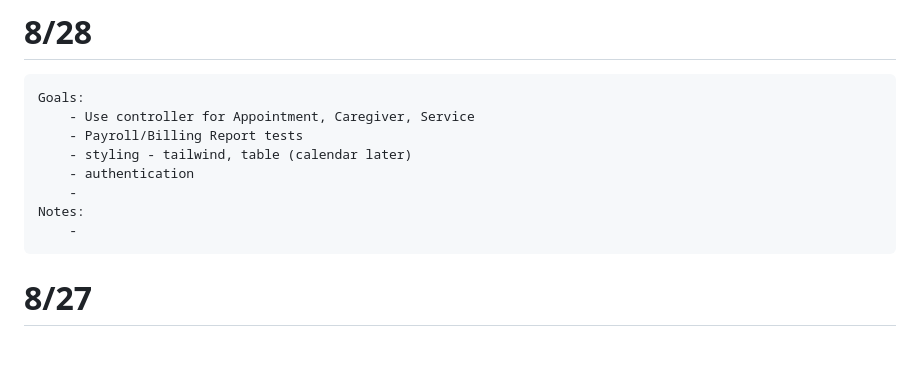
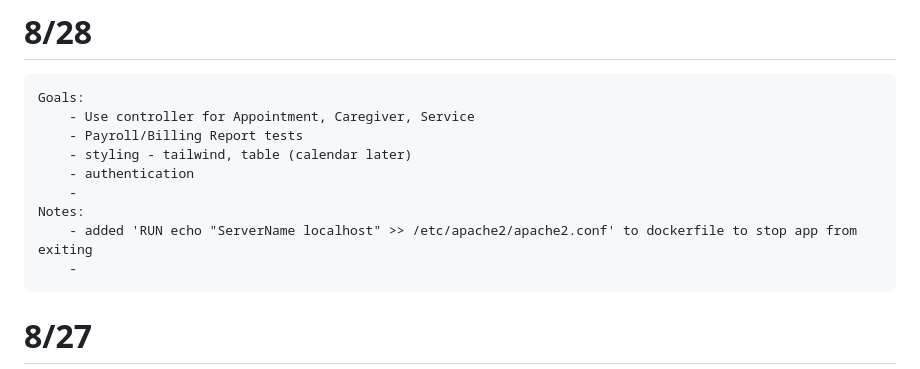
Before and after one commit to NicolasMurphy/appointment_tracker, a Markdown page: journal.md, the part around the change. GitHub-like rendering; blank space fills up the shorter version.

Commit message:
journaling

```diff
--- a/journal.md
+++ b/journal.md
@@ -7,6 +7,7 @@
         - authentication
         -
     Notes:
+        - added 'RUN echo "ServerName localhost" >> /etc/apache2/apache2.conf' to dockerfile to stop app from exiting
         -
 
 # 8/27
```
